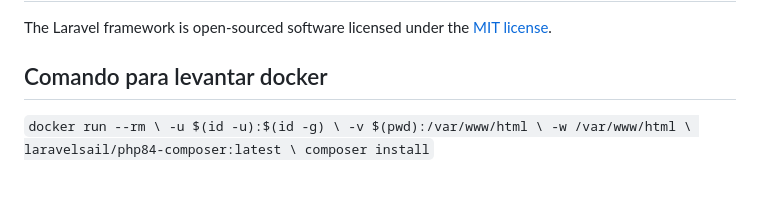
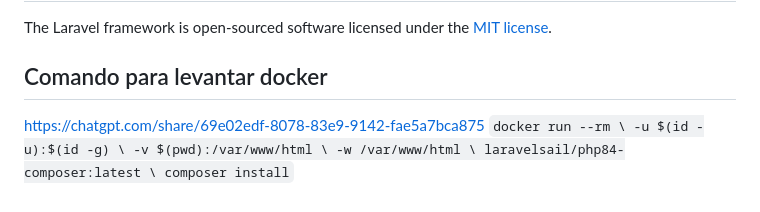
Before and after one commit to Fredy452/cb-tiendas, a Markdown page: README.md, the part around the change. Drawn GitHub-style; blank space fills up the shorter version.

Commit message:
Add Docker command to README
Added a command for running Docker in the README.

```diff
--- a/README.md
+++ b/README.md
@@ -58,6 +58,7 @@ If you discover a security vulnerability within Laravel, please send an e-mail t
 The Laravel framework is open-sourced software licensed under the [MIT license](https://opensource.org/licenses/MIT).
 
 ## Comando para levantar docker
+https://chatgpt.com/share/69e02edf-8078-83e9-9142-fae5a7bca875
 `docker run --rm \
   -u $(id -u):$(id -g) \
   -v $(pwd):/var/www/html \
```
